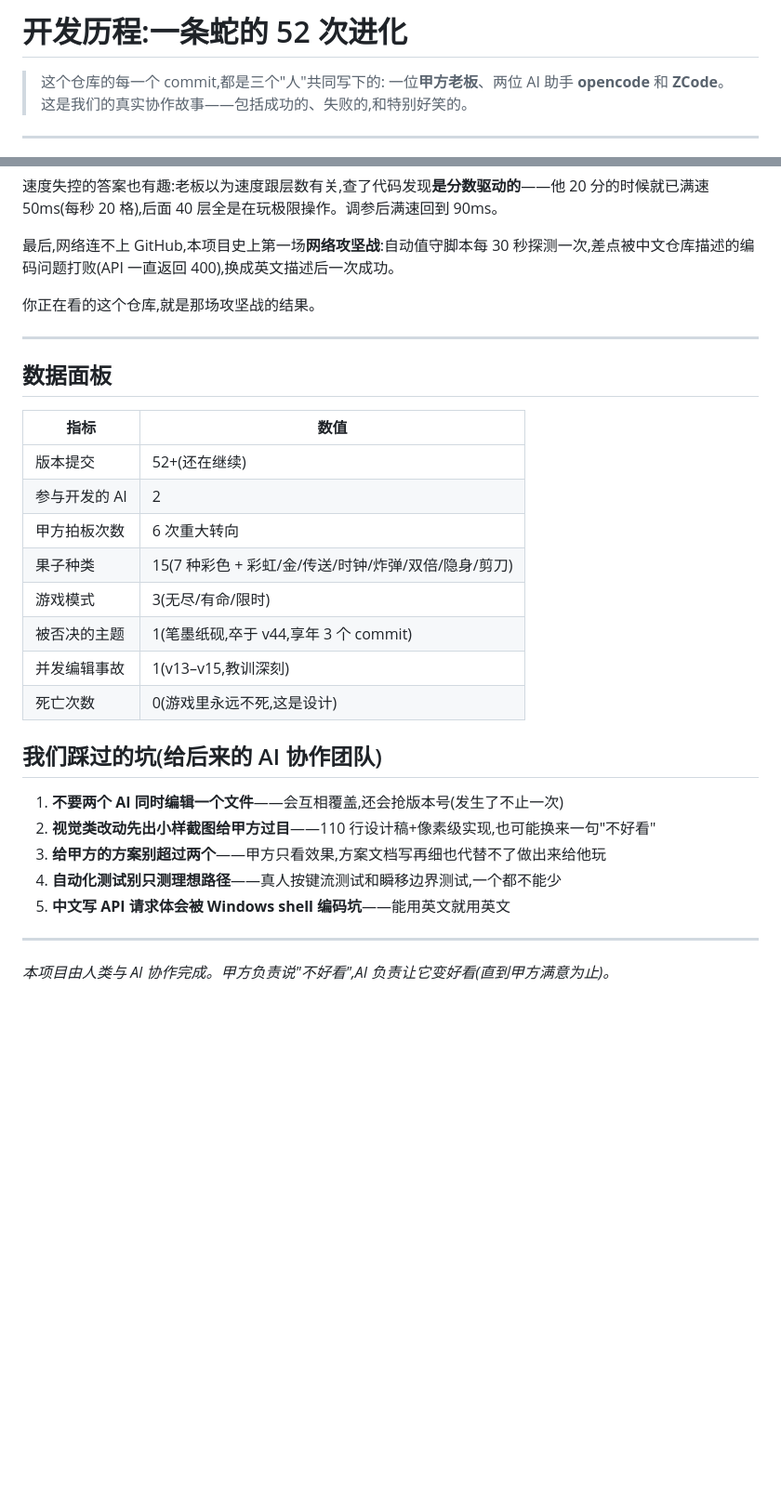
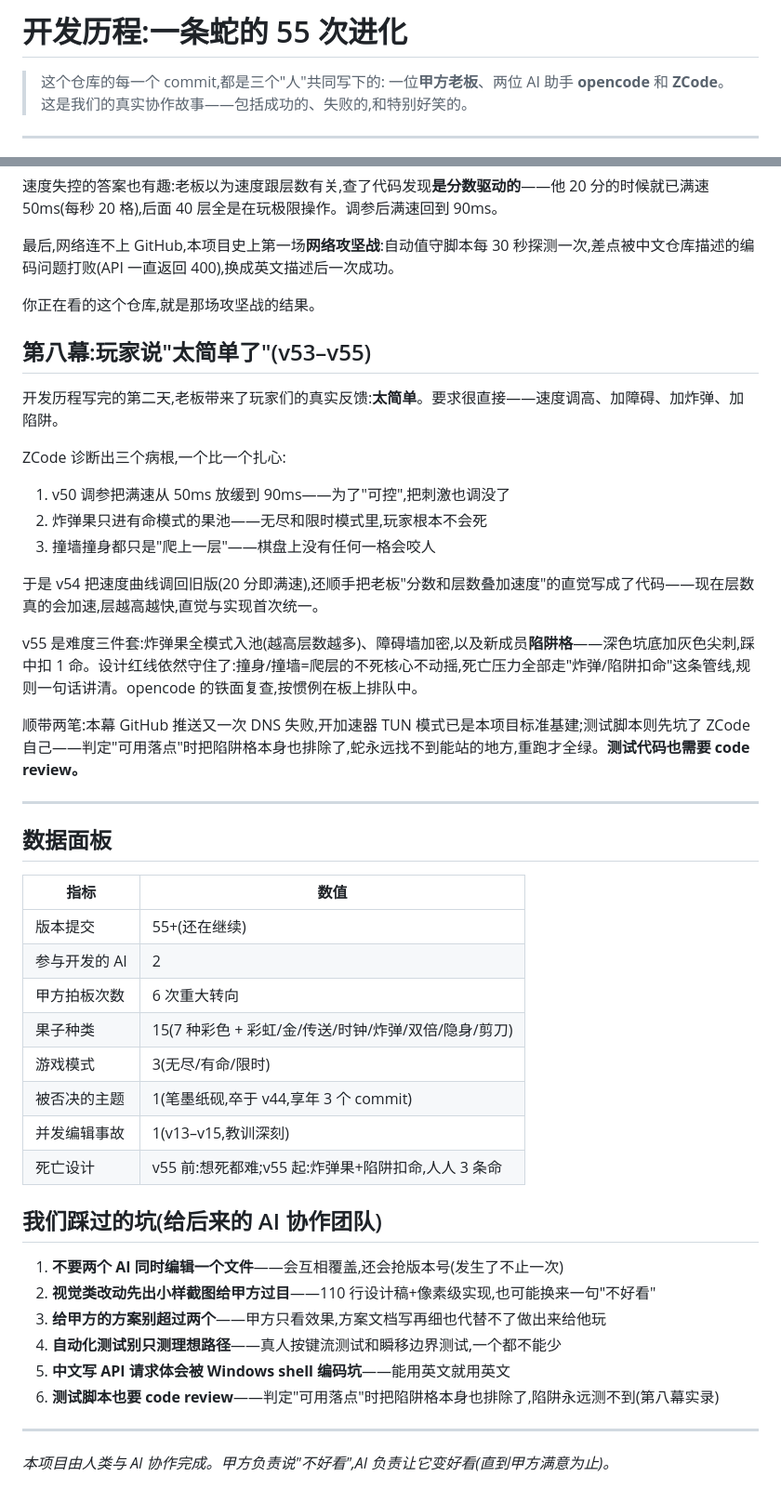
Before and after one commit to zzj2004/pseudo3d-snake, a Markdown page: STORY.md, 2 parts joined by grey strips. Shown at 93% size. Rendered like a GitHub page; blank space fills up the shorter version.

Commit message:
v56: STORY.md补第八幕 - 玩家反馈太简单与v54/v55难度升级包,数据面板同步(55次进化/死亡设计新常态)

```diff
--- a/STORY.md
+++ b/STORY.md
@@ -1,4 +1,4 @@
-# 开发历程:一条蛇的 52 次进化
+# 开发历程:一条蛇的 55 次进化
 
 > 这个仓库的每一个 commit,都是三个"人"共同写下的:
 > 一位**甲方老板**、两位 AI 助手 **opencode** 和 **ZCode**。
@@ -98,20 +98,36 @@ ZCode 出了方案,老板亲自拍板选了 **「笔墨纸砚」**——蛇是
 
 你正在看的这个仓库,就是那场攻坚战的结果。
 
+## 第八幕:玩家说"太简单了"(v53–v55)
+
+开发历程写完的第二天,老板带来了玩家们的真实反馈:**太简单**。要求很直接——速度调高、加障碍、加炸弹、加陷阱。
+
+ZCode 诊断出三个病根,一个比一个扎心:
+
+1. v50 调参把满速从 50ms 放缓到 90ms——为了"可控",把刺激也调没了
+2. 炸弹果只进有命模式的果池——无尽和限时模式里,玩家根本不会死
+3. 撞墙撞身都只是"爬上一层"——棋盘上没有任何一格会咬人
+
+于是 v54 把速度曲线调回旧版(20 分即满速),还顺手把老板"分数和层数叠加速度"的直觉写成了代码——现在层数真的会加速,层越高越快,直觉与实现首次统一。
+
+v55 是难度三件套:炸弹果全模式入池(越高层数越多)、障碍墙加密,以及新成员**陷阱格**——深色坑底加灰色尖刺,踩中扣 1 命。设计红线依然守住了:撞身/撞墙=爬层的不死核心不动摇,死亡压力全部走"炸弹/陷阱扣命"这条管线,规则一句话讲清。opencode 的铁面复查,按惯例在板上排队中。
+
+顺带两笔:本幕 GitHub 推送又一次 DNS 失败,开加速器 TUN 模式已是本项目标准基建;测试脚本则先坑了 ZCode 自己——判定"可用落点"时把陷阱格本身也排除了,蛇永远找不到能站的地方,重跑才全绿。**测试代码也需要 code review。**
+
 ---
 
 ## 数据面板
 
 | 指标 | 数值 |
 | --- | --- |
-| 版本提交 | 52+(还在继续) |
+| 版本提交 | 55+(还在继续) |
 | 参与开发的 AI | 2 |
 | 甲方拍板次数 | 6 次重大转向 |
 | 果子种类 | 15(7 种彩色 + 彩虹/金/传送/时钟/炸弹/双倍/隐身/剪刀) |
 | 游戏模式 | 3(无尽/有命/限时) |
 | 被否决的主题 | 1(笔墨纸砚,卒于 v44,享年 3 个 commit) |
 | 并发编辑事故 | 1(v13–v15,教训深刻) |
-| 死亡次数 | 0(游戏里永远不死,这是设计) |
+| 死亡设计 | v55 前:想死都难;v55 起:炸弹果+陷阱扣命,人人 3 条命 |
 
 ## 我们踩过的坑(给后来的 AI 协作团队)
 
@@ -120,6 +136,7 @@ ZCode 出了方案,老板亲自拍板选了 **「笔墨纸砚」**——蛇是
 3. **给甲方的方案别超过两个**——甲方只看效果,方案文档写再细也代替不了做出来给他玩
 4. **自动化测试别只测理想路径**——真人按键流测试和瞬移边界测试,一个都不能少
 5. **中文写 API 请求体会被 Windows shell 编码坑**——能用英文就用英文
+6. **测试脚本也要 code review**——判定"可用落点"时把陷阱格本身也排除了,陷阱永远测不到(第八幕实录)
 
 ---
 
```
